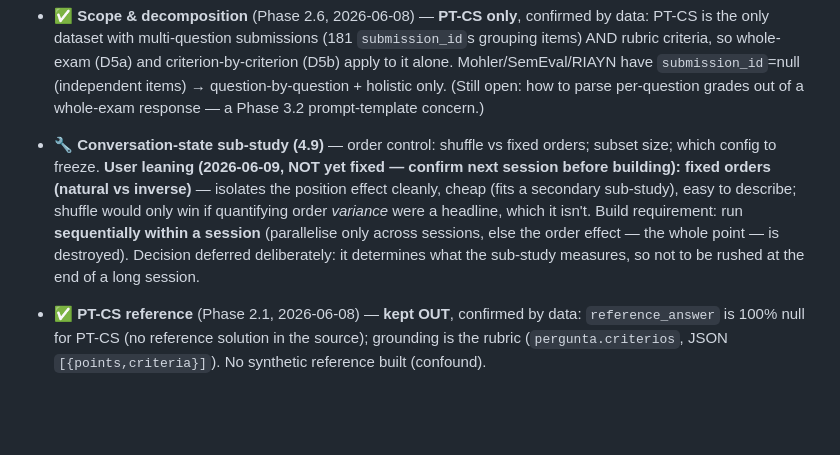
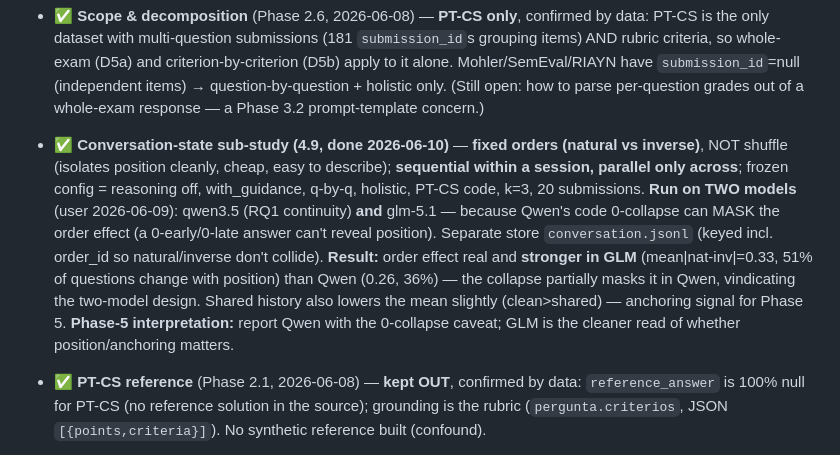
Before and after one commit to pedrosromano/phd-paper2-configuration-framework-for-llm-based-grading, a Markdown page: CLAUDE.md, the part around the change. Drawn GitHub-style; blank space fills up the shorter version.

Commit message:
§11: conversation sub-study (4.9) resolved -- Phase 4 complete
Fixed orders (natural vs inverse), sequential-within-session, two models
(qwen3.5 + glm-5.1). Order effect real and stronger in GLM (51% of questions
change with position vs Qwen 36%); Qwen's 0-collapse partially masks it.

Co-Authored-By: Claude Opus 4.8 (1M context) <noreply@anthropic.com>

```diff
--- a/CLAUDE.md
+++ b/CLAUDE.md
@@ -532,13 +532,16 @@ Status legend: ⬜ open · 🔧 in progress · ✅ resolved (record the decision
   whole-exam (D5a) and criterion-by-criterion (D5b) apply to it alone. Mohler/SemEval/RIAYN have
   `submission_id`=null (independent items) → question-by-question + holistic only. (Still open: how to parse
   per-question grades out of a whole-exam response — a Phase 3.2 prompt-template concern.)
-- 🔧 **Conversation-state sub-study (4.9)** — order control: shuffle vs fixed orders; subset size; which
-  config to freeze. **User leaning (2026-06-09, NOT yet fixed — confirm next session before building):**
-  **fixed orders (natural vs inverse)** — isolates the position effect cleanly, cheap (fits a secondary
-  sub-study), easy to describe; shuffle would only win if quantifying order *variance* were a headline, which
-  it isn't. Build requirement: run **sequentially within a session** (parallelise only across sessions, else
-  the order effect — the whole point — is destroyed). Decision deferred deliberately: it determines what the
-  sub-study measures, so not to be rushed at the end of a long session.
+- ✅ **Conversation-state sub-study (4.9, done 2026-06-10)** — **fixed orders (natural vs inverse)**, NOT
+  shuffle (isolates position cleanly, cheap, easy to describe); **sequential within a session, parallel only
+  across**; frozen config = reasoning off, with_guidance, q-by-q, holistic, PT-CS code, k=3, 20 submissions.
+  **Run on TWO models** (user 2026-06-09): qwen3.5 (RQ1 continuity) **and** glm-5.1 — because Qwen's code
+  0-collapse can MASK the order effect (a 0-early/0-late answer can't reveal position). Separate store
+  `conversation.jsonl` (keyed incl. order_id so natural/inverse don't collide). **Result:** order effect real
+  and **stronger in GLM** (mean|nat-inv|=0.33, 51% of questions change with position) than Qwen (0.26, 36%) —
+  the collapse partially masks it in Qwen, vindicating the two-model design. Shared history also lowers the
+  mean slightly (clean>shared) — anchoring signal for Phase 5. **Phase-5 interpretation:** report Qwen with
+  the 0-collapse caveat; GLM is the cleaner read of whether position/anchoring matters.
 - ✅ **PT-CS reference** (Phase 2.1, 2026-06-08) — **kept OUT**, confirmed by data: `reference_answer` is
   100% null for PT-CS (no reference solution in the source); grounding is the rubric (`pergunta.criterios`,
   JSON `[{points,criteria}]`). No synthetic reference built (confound).
```
